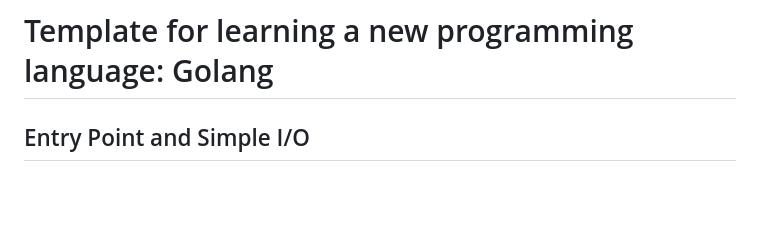
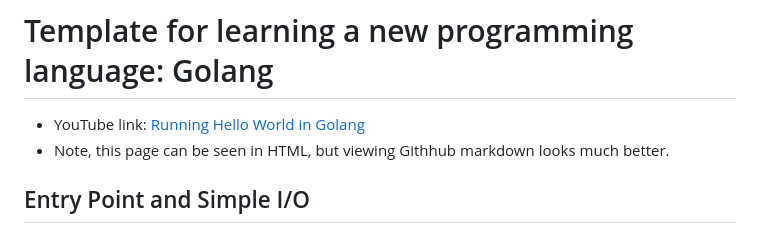
Before and after one commit to SoleBridge/SoleBridge.github.io, a Markdown page: README.md, the part around the change. Drawn GitHub-style; blank space fills up the shorter version.

```diff
--- a/README.md
+++ b/README.md
@@ -1,4 +1,6 @@
 # Template for learning a new programming language: Golang
+- YouTube link: [Running Hello World in Golang](https://youtu.be/KJrWDlZ7Y_Y)
+- Note, this page can be seen in HTML, but viewing Githhub markdown looks much better.
 ## Entry Point and Simple I/O
 ### Running Go
 - `go run .` to compile and run the code.
```
